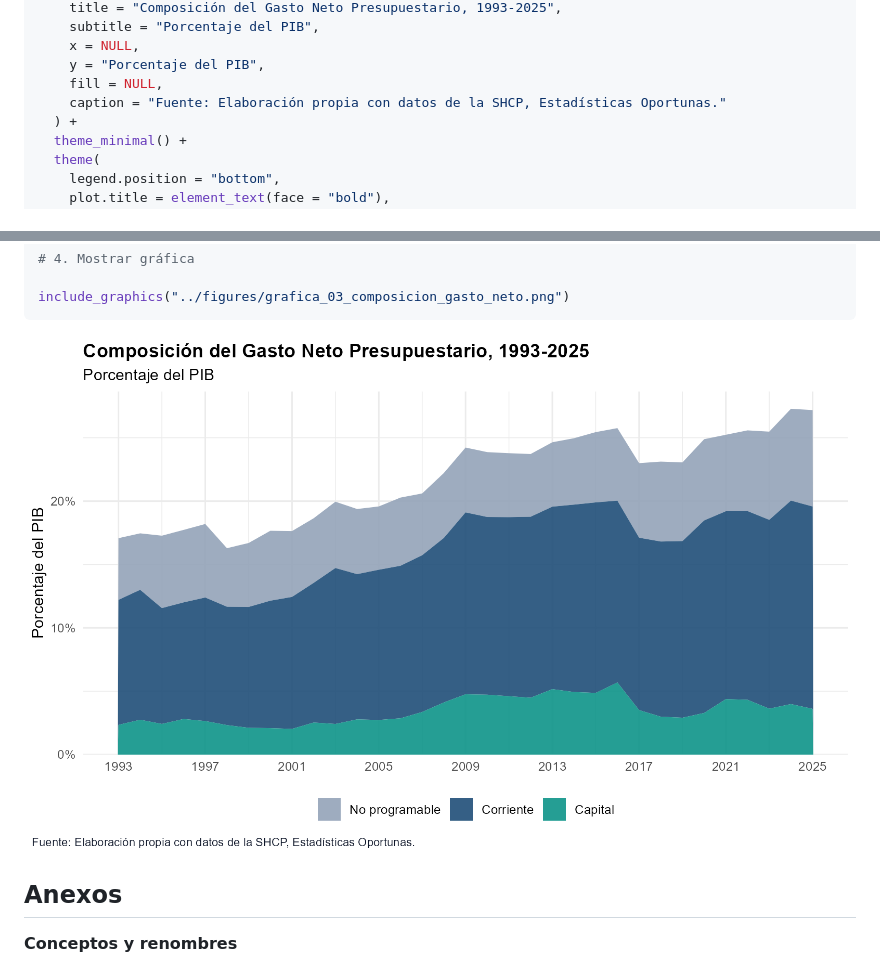
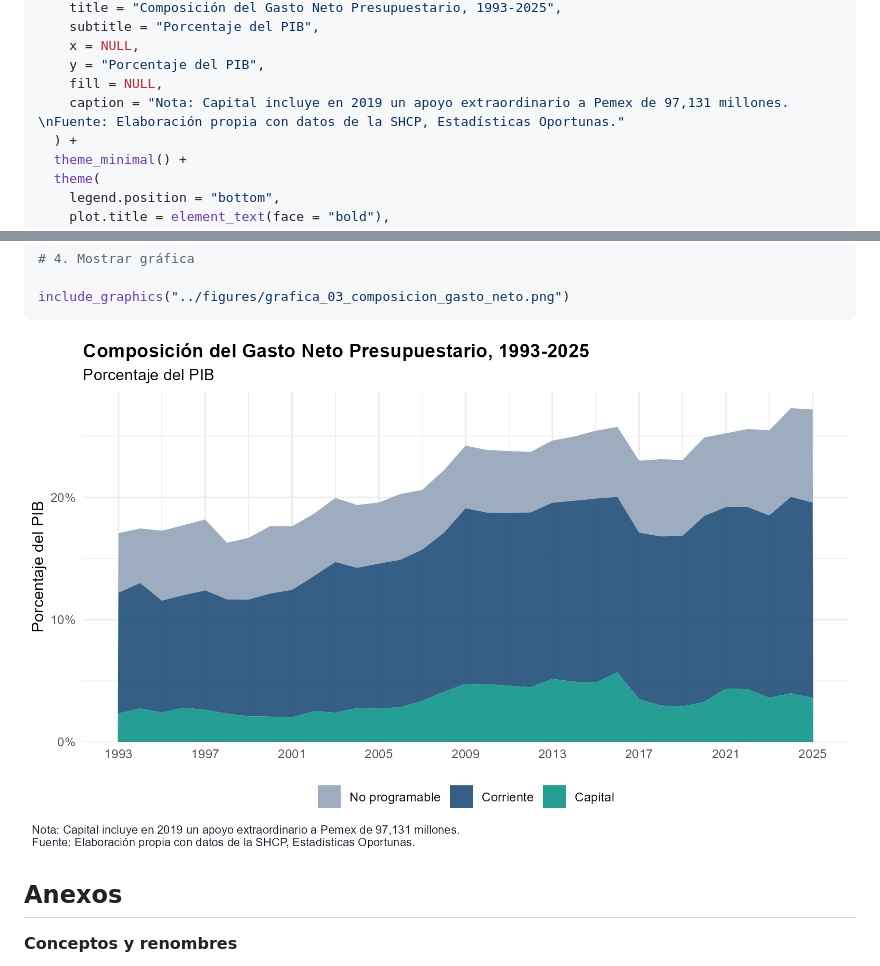
Before and after one commit to Jose-Castanedas/finanzas_publicas_mexico, a Markdown page: analysis/analisis_finanzas_publicas_mexico.md, 2 parts joined by grey strips. GitHub-like rendering; pictures changed too: figures/grafica_03_composicion_gasto_neto.png.

Commit message:
feat: agrega nota sobre Capital en la gráfica 3 del gasto

```diff
--- a/analysis/analisis_finanzas_publicas_mexico.md
+++ b/analysis/analisis_finanzas_publicas_mexico.md
@@ -637,7 +637,7 @@ grafica_gasto <- ggplot(gasto_largo, aes(x = anio, y = pct_pib)) +
     x = NULL,
     y = "Porcentaje del PIB",
     fill = NULL,
-    caption = "Fuente: Elaboración propia con datos de la SHCP, Estadísticas Oportunas."
+    caption = "Nota: Capital incluye en 2019 un apoyo extraordinario a Pemex de 97,131 millones. \nFuente: Elaboración propia con datos de la SHCP, Estadísticas Oportunas."
   ) +
   theme_minimal() +
   theme(
```
Also changed, not shown: other parts of analysis/analisis_finanzas_publicas_mexico.md (+1 -1 lines), 1 other file.
